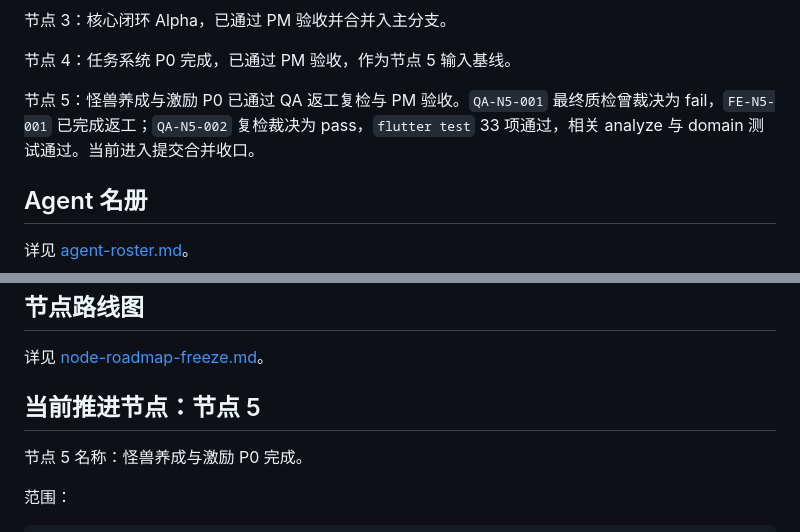
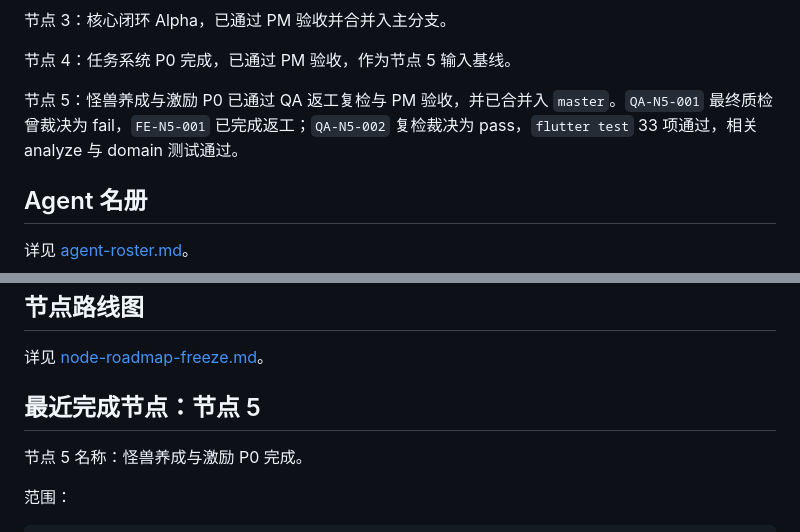
Before and after one commit to whateverboy2333/list-monster-app, a Markdown page: docs/pm/wave-0-control-board.md, 2 parts joined by grey strips. Drawn GitHub-style.

```diff
--- a/docs/pm/wave-0-control-board.md
+++ b/docs/pm/wave-0-control-board.md
@@ -14,7 +14,7 @@
 
 节点 4：任务系统 P0 完成，已通过 PM 验收，作为节点 5 输入基线。
 
-节点 5：怪兽养成与激励 P0 已通过 QA 返工复检与 PM 验收。`QA-N5-001` 最终质检曾裁决为 fail，`FE-N5-001` 已完成返工；`QA-N5-002` 复检裁决为 pass，`flutter test` 33 项通过，相关 analyze 与 domain 测试通过。当前进入提交合并收口。
+节点 5：怪兽养成与激励 P0 已通过 QA 返工复检与 PM 验收，并已合并入 `master`。`QA-N5-001` 最终质检曾裁决为 fail，`FE-N5-001` 已完成返工；`QA-N5-002` 复检裁决为 pass，`flutter test` 33 项通过，相关 analyze 与 domain 测试通过。
 
 ## Agent 名册
 
@@ -70,7 +70,7 @@
 
 详见 [node-roadmap-freeze.md](node-roadmap-freeze.md)。
 
-## 当前推进节点：节点 5
+## 最近完成节点：节点 5
 
 节点 5 名称：怪兽养成与激励 P0 完成。
 
```
Also changed, not shown: docs/pm/node-5-growth-p0-summary.md (+2 -2 lines).
